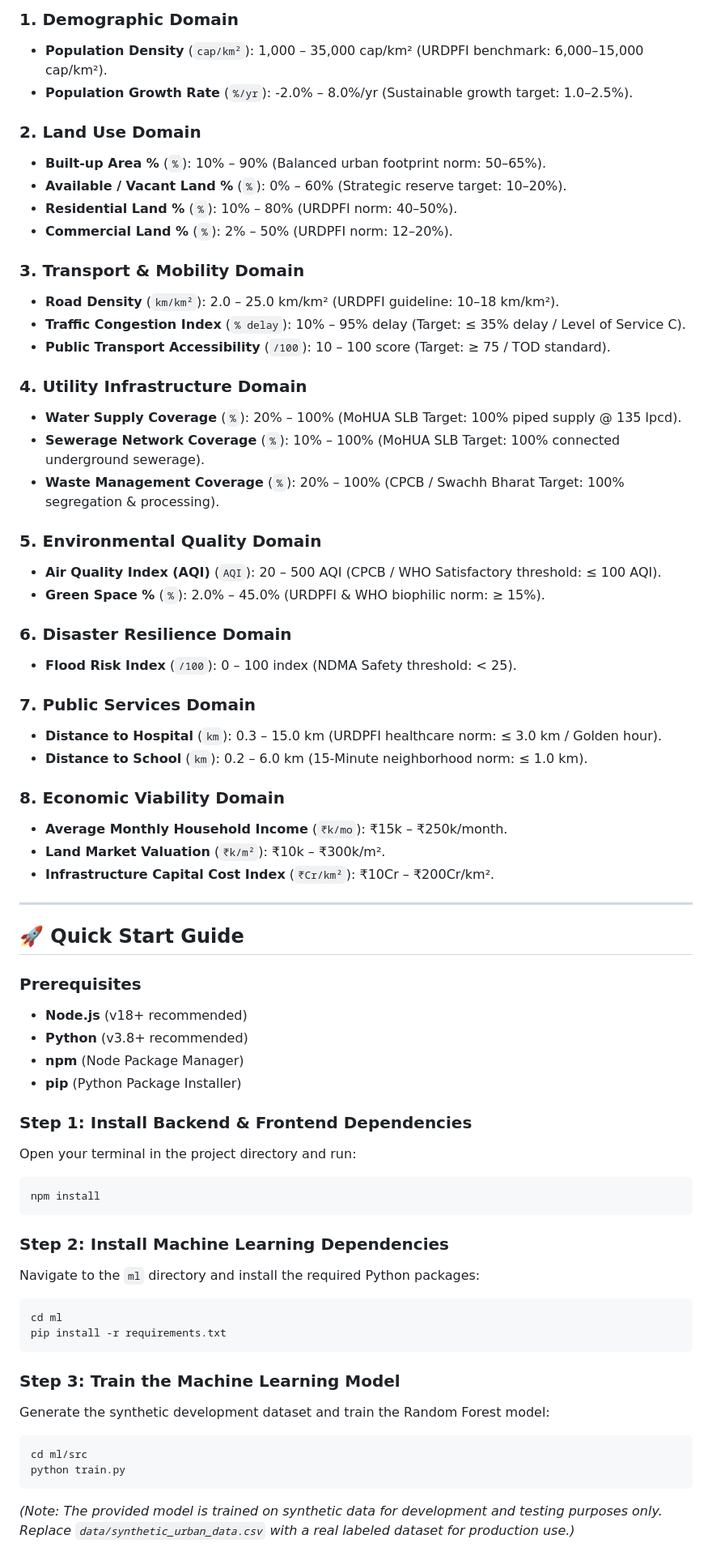
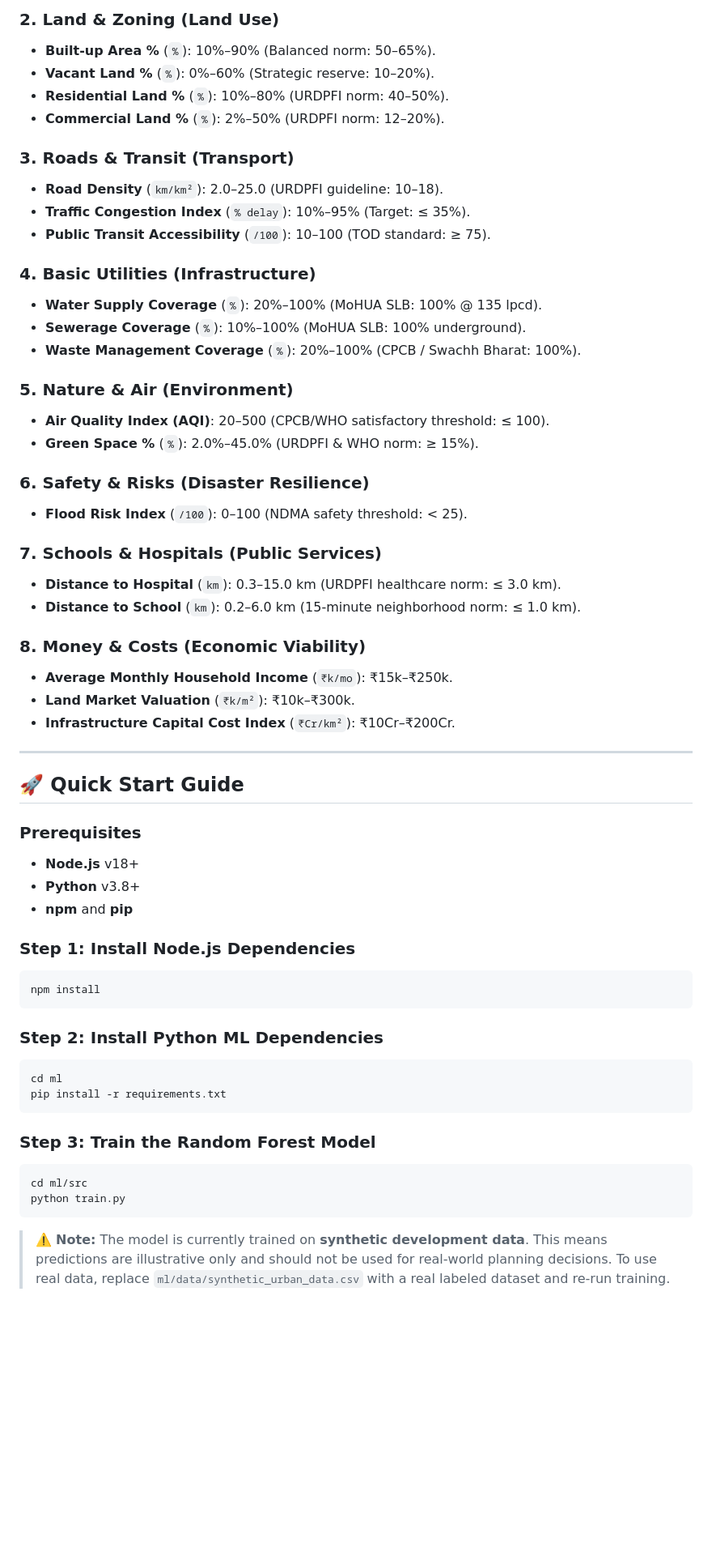
Before and after one commit to gojokun17092005/SmartUrbanPlanningDecisionSystem, a Markdown page: README.md, the part around one of its changes. Shown at 81% size. Rendered like a GitHub page; blank space fills up the shorter version.

Commit message:
docs: fully update README with ML architecture, hybrid API, redesign, and model evaluation

````diff
--- a/README.md
+++ b/README.md
@@ -48,68 +67,60 @@ The decision engine evaluates 20 parameters categorized across 8 statutory urban
 
-### 1. Demographic Domain
-* **Population Density** (`cap/km²`): 1,000 – 35,000 cap/km² (URDPFI benchmark: 6,000–15,000 cap/km²).
-* **Population Growth Rate** (`%/yr`): -2.0% – 8.0%/yr (Sustainable growth target: 1.0–2.5%).
+### 2. Land & Zoning (Land Use)
+* **Built-up Area %** (`%`): 10%–90% (Balanced norm: 50–65%).
+* **Vacant Land %** (`%`): 0%–60% (Strategic reserve: 10–20%).
+* **Residential Land %** (`%`): 10%–80% (URDPFI norm: 40–50%).
+* **Commercial Land %** (`%`): 2%–50% (URDPFI norm: 12–20%).
 
-### 2. Land Use Domain
-* **Built-up Area %** (`%`): 10% – 90% (Balanced urban footprint norm: 50–65%).
-* **Available / Vacant Land %** (`%`): 0% – 60% (Strategic reserve target: 10–20%).
-* **Residential Land %** (`%`): 10% – 80% (URDPFI norm: 40–50%).
-* **Commercial Land %** (`%`): 2% – 50% (URDPFI norm: 12–20%).
+### 3. Roads & Transit (Transport)
+* **Road Density** (`km/km²`): 2.0–25.0 (URDPFI guideline: 10–18).
+* **Traffic Congestion Index** (`% delay`): 10%–95% (Target: ≤ 35%).
+* **Public Transit Accessibility** (`/100`): 10–100 (TOD standard: ≥ 75).
 
-### 3. Transport & Mobility Domain
-* **Road Density** (`km/km²`): 2.0 – 25.0 km/km² (URDPFI guideline: 10–18 km/km²).
-* **Traffic Congestion Index** (`% delay`): 10% – 95% delay (Target: ≤ 35% delay / Level of Service C).
-* **Public Transport Accessibility** (`/100`): 10 – 100 score (Target: ≥ 75 / TOD standard).
+### 4. Basic Utilities (Infrastructure)
+* **Water Supply Coverage** (`%`): 20%–100% (MoHUA SLB: 100% @ 135 lpcd).
+* **Sewerage Coverage** (`%`): 10%–100% (MoHUA SLB: 100% underground).
+* **Waste Management Coverage** (`%`): 20%–100% (CPCB / Swachh Bharat: 100%).
 
-### 4. Utility Infrastructure Domain
-* **Water Supply Coverage** (`%`): 20% – 100% (MoHUA SLB Target: 100% piped supply @ 135 lpcd).
-* **Sewerage Network Coverage** (`%`): 10% – 100% (MoHUA SLB Target: 100% connected underground sewerage).
-* **Waste Management Coverage** (`%`): 20% – 100% (CPCB / Swachh Bharat Target: 100% segregation & processing).
+### 5. Nature & Air (Environment)
+* **Air Quality Index (AQI)**: 20–500 (CPCB/WHO satisfactory threshold: ≤ 100).
+* **Green Space %** (`%`): 2.0%–45.0% (URDPFI & WHO norm: ≥ 15%).
 
-### 5. Environmental Quality Domain
-* **Air Quality Index (AQI)** (`AQI`): 20 – 500 AQI (CPCB / WHO Satisfactory threshold: ≤ 100 AQI).
-* **Green Space %** (`%`): 2.0% – 45.0% (URDPFI & WHO biophilic norm: ≥ 15%).
+### 6. Safety & Risks (Disaster Resilience)
+* **Flood Risk Index** (`/100`): 0–100 (NDMA safety threshold: < 25).
 
-### 6. Disaster Resilience Domain
-* **Flood Risk Index** (`/100`): 0 – 100 index (NDMA Safety threshold: < 25).
+### 7. Schools & Hospitals (Public Services)
+* **Distance to Hospital** (`km`): 0.3–15.0 km (URDPFI healthcare norm: ≤ 3.0 km).
+* **Distance to School** (`km`): 0.2–6.0 km (15-minute neighborhood norm: ≤ 1.0 km).
 
-### 7. Public Services Domain
-* **Distance to Hospital** (`km`): 0.3 – 15.0 km (URDPFI healthcare norm: ≤ 3.0 km / Golden hour).
-* **Distance to School** (`km`): 0.2 – 6.0 km (15-Minute neighborhood norm: ≤ 1.0 km).
-
-### 8. Economic Viability Domain
-* **Average Monthly Household Income** (`₹k/mo`): ₹15k – ₹250k/month.
-* **Land Market Valuation** (`₹k/m²`): ₹10k – ₹300k/m².
-* **Infrastructure Capital Cost Index** (`₹Cr/km²`): ₹10Cr – ₹200Cr/km².
+### 8. Money & Costs (Economic Viability)
+* **Average Monthly Household Income** (`₹k/mo`): ₹15k–₹250k.
+* **Land Market Valuation** (`₹k/m²`): ₹10k–₹300k.
+* **Infrastructure Capital Cost Index** (`₹Cr/km²`): ₹10Cr–₹200Cr.
 
 ---
 
 ## 🚀 Quick Start Guide
 
 ### Prerequisites
-* **Node.js** (v18+ recommended)
-* **Python** (v3.8+ recommended)
-* **npm** (Node Package Manager)
-* **pip** (Python Package Installer)
+* **Node.js** v18+
+* **Python** v3.8+
+* **npm** and **pip**
 
-### Step 1: Install Backend & Frontend Dependencies
-Open your terminal in the project directory and run:
+### Step 1: Install Node.js Dependencies
 ```bash
 npm install
 ```
 
-### Step 2: Install Machine Learning Dependencies
-Navigate to the `ml` directory and install the required Python packages:
+### Step 2: Install Python ML Dependencies
 ```bash
 cd ml
 pip install -r requirements.txt
 ```
 
-### Step 3: Train the Machine Learning Model
-Generate the synthetic development dataset and train the Random Forest model:
+### Step 3: Train the Random Forest Model
 ```bash
 cd ml/src
 python train.py
 ```
-*(Note: The provided model is trained on synthetic data for development and testing purposes only. Replace `data/synthetic_urban_data.csv` with a real labeled dataset for production use.)*
+> ⚠️ **Note:** The model is currently trained on **synthetic development data**. This means predictions are illustrative only and should not be used for real-world planning decisions. To use real data, replace `ml/data/synthetic_urban_data.csv` with a real labeled dataset and re-run training.
 
````
Also changed, not shown: other parts of README.md (+132 -85 lines).
